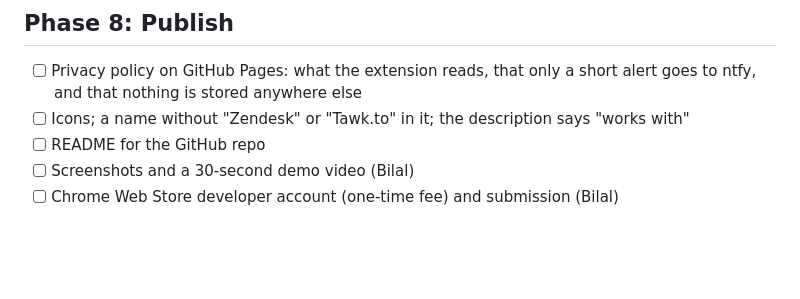
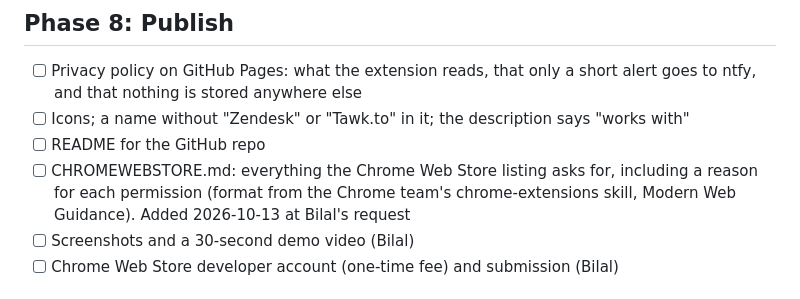
Before and after one commit to Bilal-Ahmed111/queue-cue, a Markdown page: PROGRESS.md, the part around the change. Drawn GitHub-style; blank space fills up the shorter version.

Commit message:
Add CHROMEWEBSTORE.md to the Phase 8 checklist
Co-Authored-By: Claude Opus 5.5 <noreply@anthropic.com>

```diff
--- a/PROGRESS.md
+++ b/PROGRESS.md
@@ -89,6 +89,7 @@ Plan (approved 2026-10-13), one commit per step: 0 research; 1 popup and site pe
 - [ ] Privacy policy on GitHub Pages: what the extension reads, that only a short alert goes to ntfy, and that nothing is stored anywhere else
 - [ ] Icons; a name without "Zendesk" or "Tawk.to" in it; the description says "works with"
 - [ ] README for the GitHub repo
+- [ ] CHROMEWEBSTORE.md: everything the Chrome Web Store listing asks for, including a reason for each permission (format from the Chrome team's chrome-extensions skill, Modern Web Guidance). Added 2026-10-13 at Bilal's request
 - [ ] Screenshots and a 30-second demo video (Bilal)
 - [ ] Chrome Web Store developer account (one-time fee) and submission (Bilal)
 
```
